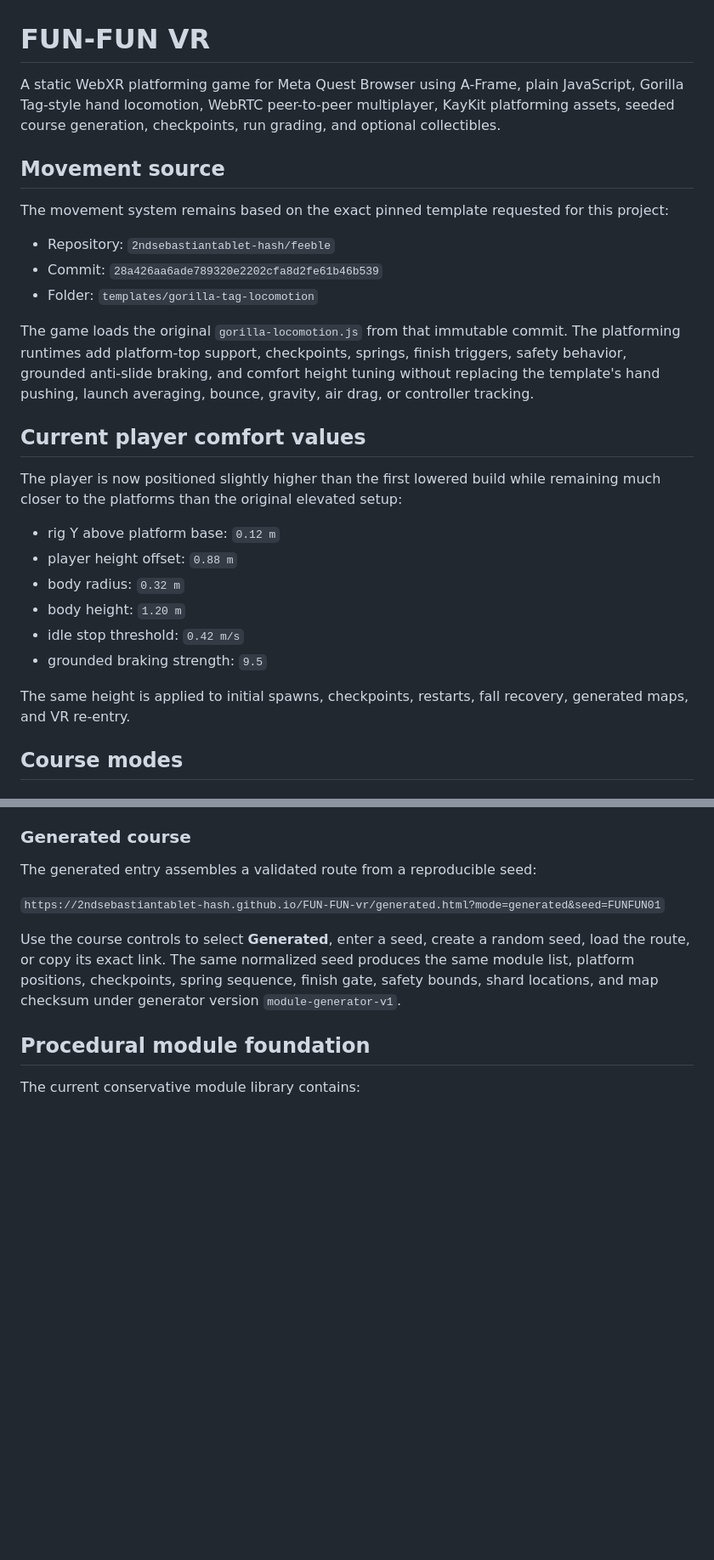
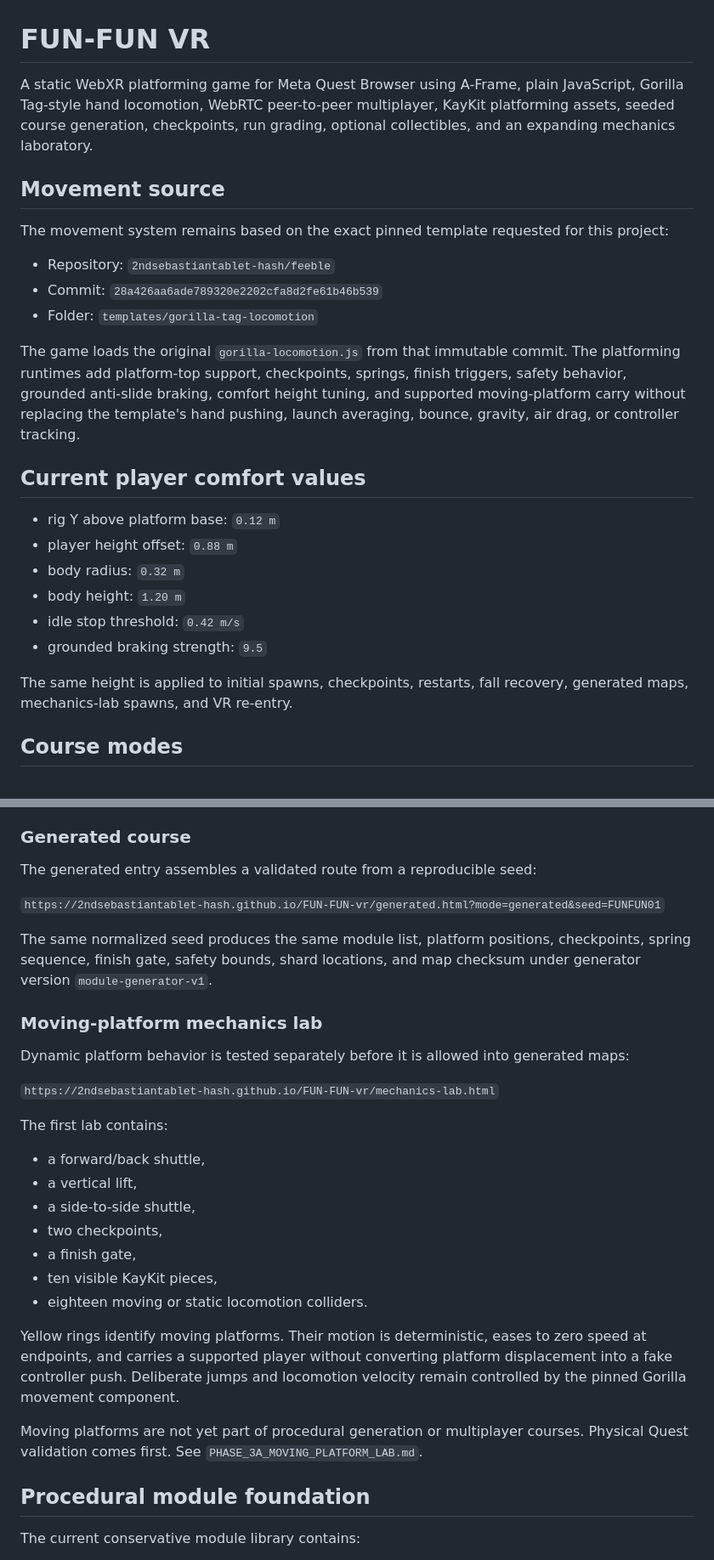
Before and after one commit to 2ndsebastiantablet-hash/FUN-FUN-vr, a Markdown page: README.md, 2 parts joined by grey strips. Shown at 85% size. Drawn GitHub-style; blank space fills up the shorter version.

Commit message:
Document moving platform laboratory

```diff
--- a/README.md
+++ b/README.md
@@ -1,6 +1,6 @@
 # FUN-FUN VR
 
-A static WebXR platforming game for Meta Quest Browser using A-Frame, plain JavaScript, Gorilla Tag-style hand locomotion, WebRTC peer-to-peer multiplayer, KayKit platforming assets, seeded course generation, checkpoints, run grading, and optional collectibles.
+A static WebXR platforming game for Meta Quest Browser using A-Frame, plain JavaScript, Gorilla Tag-style hand locomotion, WebRTC peer-to-peer multiplayer, KayKit platforming assets, seeded course generation, checkpoints, run grading, optional collectibles, and an expanding mechanics laboratory.
 
 ## Movement source
 
@@ -10,11 +10,9 @@ The movement system remains based on the exact pinned template requested for thi
 - Commit: `28a426aa6ade789320e2202cfa8d2fe61b46b539`
 - Folder: `templates/gorilla-tag-locomotion`
 
-The game loads the original `gorilla-locomotion.js` from that immutable commit. The platforming runtimes add platform-top support, checkpoints, springs, finish triggers, safety behavior, grounded anti-slide braking, and comfort height tuning without replacing the template's hand pushing, launch averaging, bounce, gravity, air drag, or controller tracking.
+The game loads the original `gorilla-locomotion.js` from that immutable commit. The platforming runtimes add platform-top support, checkpoints, springs, finish triggers, safety behavior, grounded anti-slide braking, comfort height tuning, and supported moving-platform carry without replacing the template's hand pushing, launch averaging, bounce, gravity, air drag, or controller tracking.
 
 ## Current player comfort values
-
-The player is now positioned slightly higher than the first lowered build while remaining much closer to the platforms than the original elevated setup:
 
 - rig Y above platform base: `0.12 m`
 - player height offset: `0.88 m`
@@ -23,7 +21,7 @@ The player is now positioned slightly higher than the first lowered build while
 - idle stop threshold: `0.42 m/s`
 - grounded braking strength: `9.5`
 
-The same height is applied to initial spawns, checkpoints, restarts, fall recovery, generated maps, and VR re-entry.
+The same height is applied to initial spawns, checkpoints, restarts, fall recovery, generated maps, mechanics-lab spawns, and VR re-entry.
 
 ## Course modes
 
@@ -41,7 +39,27 @@ The generated entry assembles a validated route from a reproducible seed:
 
 `https://2ndsebastiantablet-hash.github.io/FUN-FUN-vr/generated.html?mode=generated&seed=FUNFUN01`
 
-Use the course controls to select **Generated**, enter a seed, create a random seed, load the route, or copy its exact link. The same normalized seed produces the same module list, platform positions, checkpoints, spring sequence, finish gate, safety bounds, shard locations, and map checksum under generator version `module-generator-v1`.
+The same normalized seed produces the same module list, platform positions, checkpoints, spring sequence, finish gate, safety bounds, shard locations, and map checksum under generator version `module-generator-v1`.
+
+### Moving-platform mechanics lab
+
+Dynamic platform behavior is tested separately before it is allowed into generated maps:
+
+`https://2ndsebastiantablet-hash.github.io/FUN-FUN-vr/mechanics-lab.html`
+
+The first lab contains:
+
+- a forward/back shuttle,
+- a vertical lift,
+- a side-to-side shuttle,
+- two checkpoints,
+- a finish gate,
+- ten visible KayKit pieces,
+- eighteen moving or static locomotion colliders.
+
+Yellow rings identify moving platforms. Their motion is deterministic, eases to zero speed at endpoints, and carries a supported player without converting platform displacement into a fake controller push. Deliberate jumps and locomotion velocity remain controlled by the pinned Gorilla movement component.
+
+Moving platforms are not yet part of procedural generation or multiplayer courses. Physical Quest validation comes first. See `PHASE_3A_MOVING_PLATFORM_LAB.md`.
 
 ## Procedural module foundation
 
```
Also changed, not shown: other parts of README.md (+8 -3 lines).
